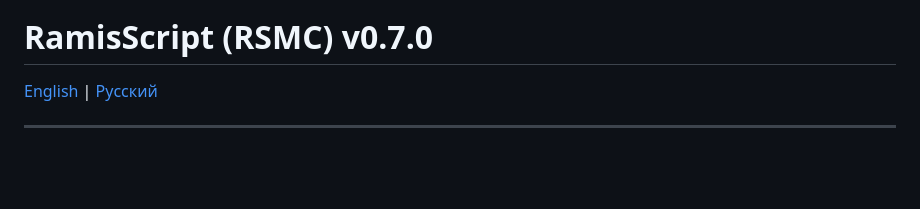
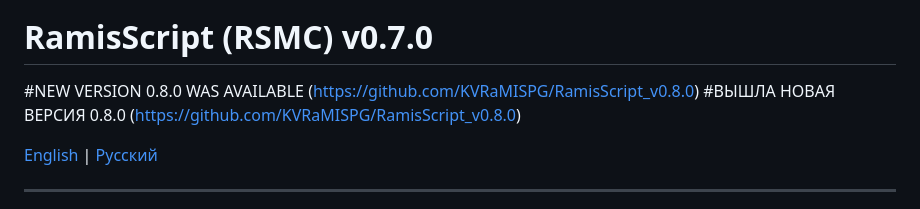
Before and after one commit to KVRaMISPG/RamisScript, a Markdown page: README.md, the part around the change. Drawn GitHub-style; blank space fills up the shorter version.

```diff
--- a/README.md
+++ b/README.md
@@ -5,6 +5,9 @@
 </p>
 
 # RamisScript (RSMC) v0.7.0
+
+#NEW VERSION 0.8.0 WAS AVAILABLE (https://github.com/KVRaMISPG/RamisScript_v0.8.0)
+#ВЫШЛА НОВАЯ ВЕРСИЯ 0.8.0 (https://github.com/KVRaMISPG/RamisScript_v0.8.0)
 
 [English](#english) | [Русский](#русский)
 
```
